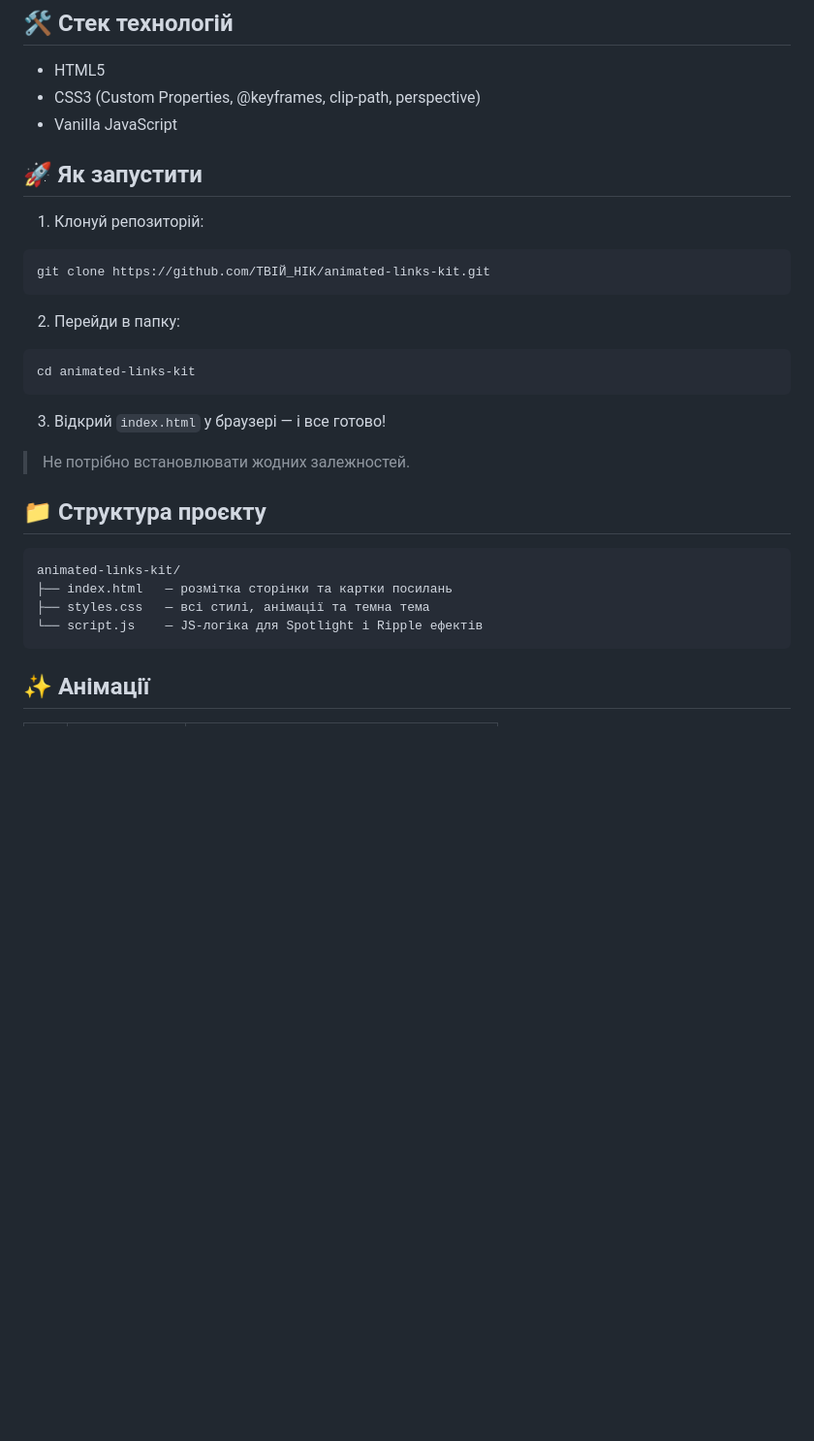
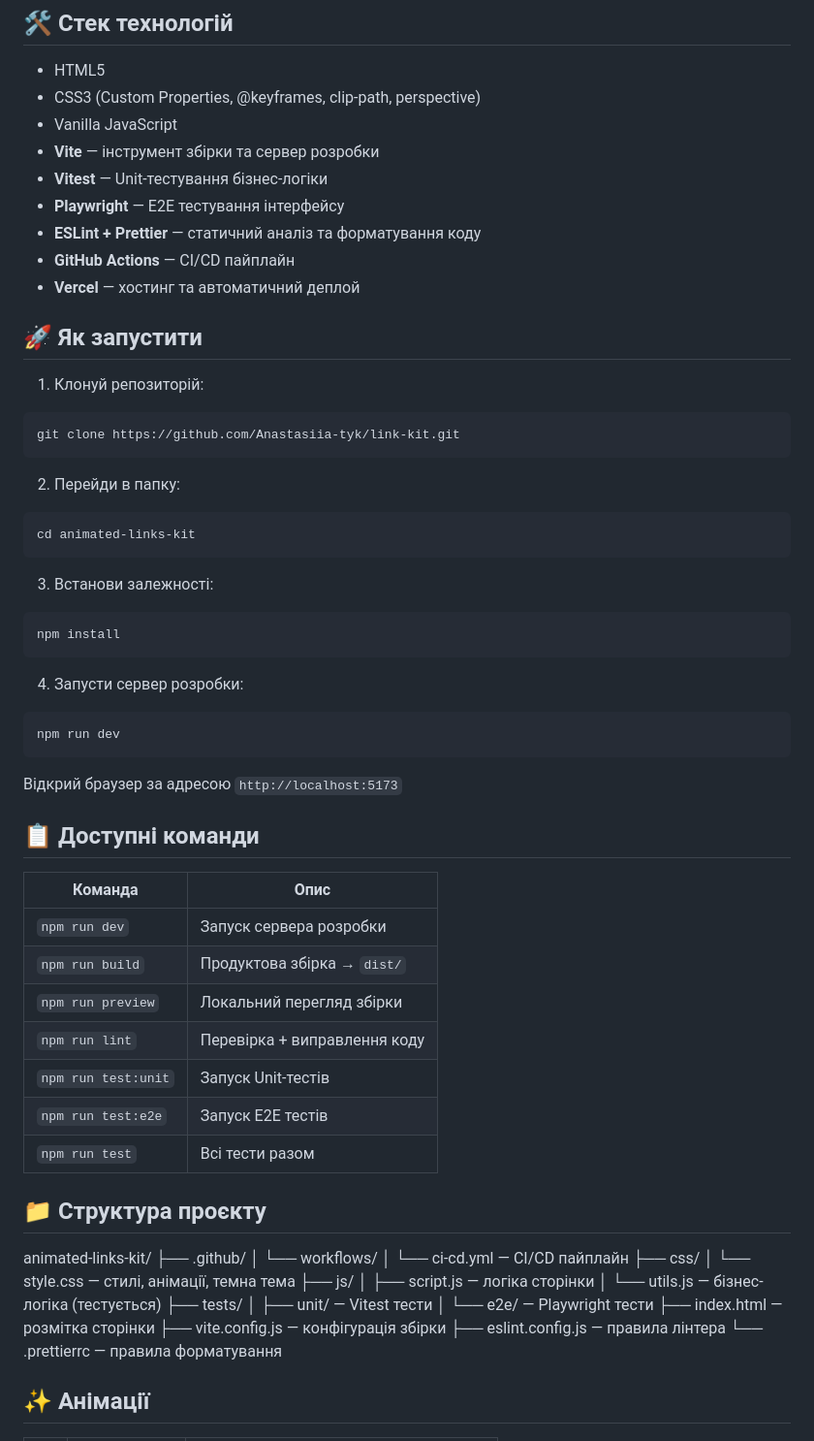
Before and after one commit to Anastasiia-tyk/link-kit, a Markdown page: README.md, the part around one of its changes. Shown at 97% size. GitHub-like rendering; blank space fills up the shorter version.

````diff
--- a/README.md
+++ b/README.md
@@ -15,13 +19,19 @@ typewriter cursor, scale bounce, diagonal wipe, neon pulse, 3D flip і ripple.
 - HTML5
 - CSS3 (Custom Properties, @keyframes, clip-path, perspective)
 - Vanilla JavaScript
+- **Vite** — інструмент збірки та сервер розробки
+- **Vitest** — Unit-тестування бізнес-логіки
+- **Playwright** — E2E тестування інтерфейсу
+- **ESLint + Prettier** — статичний аналіз та форматування коду
+- **GitHub Actions** — CI/CD пайплайн
+- **Vercel** — хостинг та автоматичний деплой
 
 ## 🚀 Як запустити
 
 1. Клонуй репозиторій:
 
 ```bash
-git clone https://github.com/ТВІЙ_НІК/animated-links-kit.git
+git clone https://github.com/Anastasiia-tyk/link-kit.git
 ```
 
 2. Перейди в папку:
@@ -30,18 +40,50 @@ git clone https://github.com/ТВІЙ_НІК/animated-links-kit.git
 cd animated-links-kit
 ```
 
-3. Відкрий `index.html` у браузері — і все готово!
+3. Встанови залежності:
 
-> Не потрібно встановлювати жодних залежностей.
+```bash
+npm install
+```
+
+4. Запусти сервер розробки:
+
+```bash
+npm run dev
+```
+
+Відкрий браузер за адресою `http://localhost:5173`
+
+## 📋 Доступні команди
+
+| Команда             | Опис                         |
+| ------------------- | ---------------------------- |
+| `npm run dev`       | Запуск сервера розробки      |
+| `npm run build`     | Продуктова збірка → `dist/`  |
+| `npm run preview`   | Локальний перегляд збірки    |
+| `npm run lint`      | Перевірка + виправлення коду |
+| `npm run test:unit` | Запуск Unit-тестів           |
+| `npm run test:e2e`  | Запуск E2E тестів            |
+| `npm run test`      | Всі тести разом              |
 
 ## 📁 Структура проєкту
 
-```
 animated-links-kit/
-├── index.html   — розмітка сторінки та картки посилань
-├── styles.css   — всі стилі, анімації та темна тема
-└── script.js    — JS-логіка для Spotlight і Ripple ефектів
-```
+├── .github/
+│ └── workflows/
+│ └── ci-cd.yml — CI/CD пайплайн
+├── css/
+│ └── style.css — стилі, анімації, темна тема
+├── js/
+│ ├── script.js — логіка сторінки
+│ └── utils.js — бізнес-логіка (тестується)
+├── tests/
+│ ├── unit/ — Vitest тести
+│ └── e2e/ — Playwright тести
+├── index.html — розмітка сторінки
+├── vite.config.js — конфігурація збірки
+├── eslint.config.js — правила лінтера
+└── .prettierrc — правила форматування
 
 ## ✨ Анімації
 
````
Also changed, not shown: other parts of README.md (+4 -0 lines).
